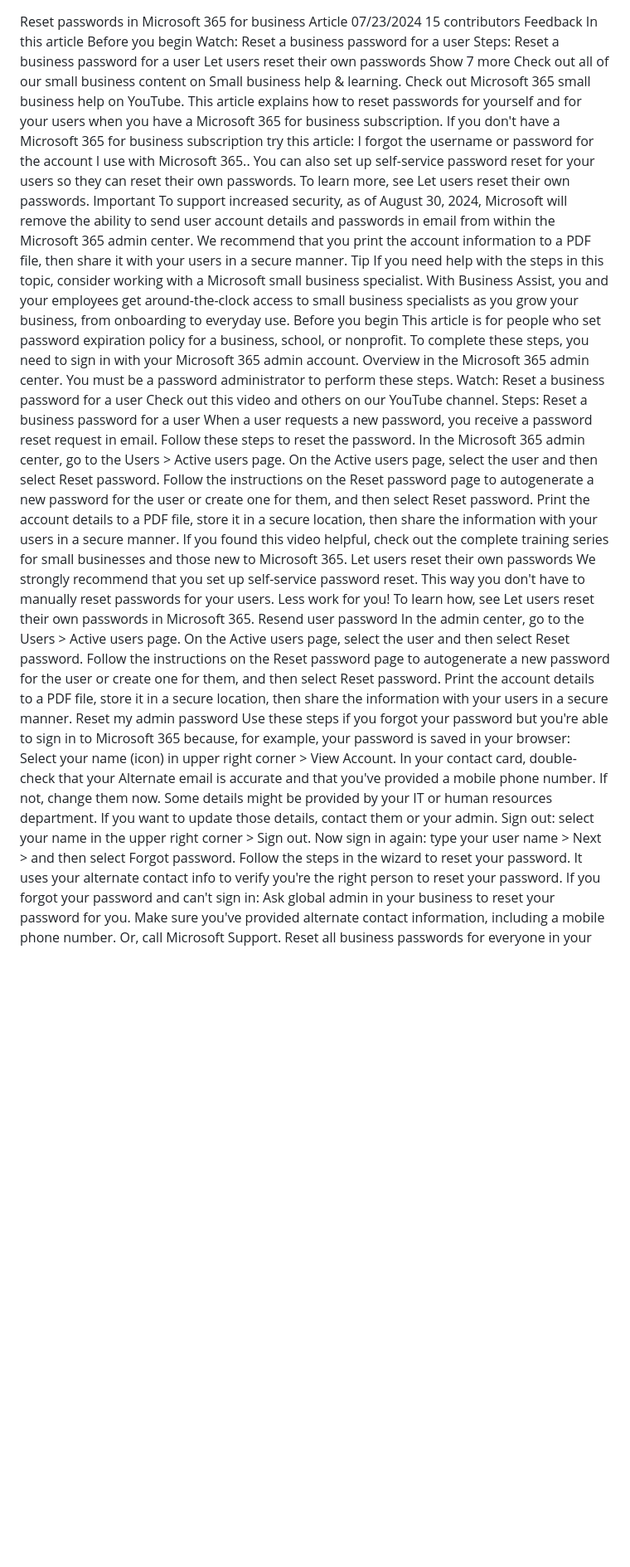
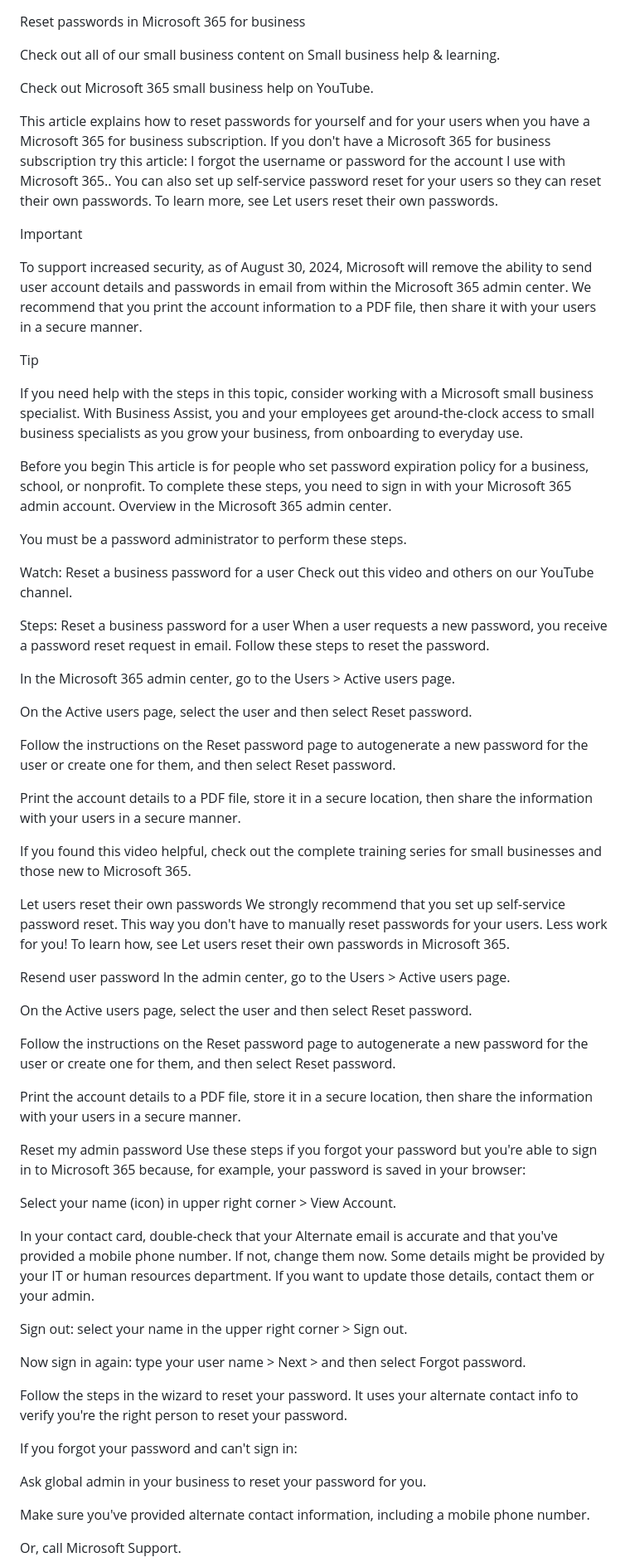
Before and after one commit to czetino/czetino.github.io, a Markdown page: README.md, the part around the change printed below. Shown: that part at 83% size. Rendered like a GitHub page; blank space fills up the shorter version.

```diff
--- a/README.md
+++ b/README.md
@@ -1,50 +1,73 @@
 Reset passwords in Microsoft 365 for business
-Article
-07/23/2024
-15 contributors
-Feedback
-In this article
-Before you begin
-Watch: Reset a business password for a user
-Steps: Reset a business password for a user
-Let users reset their own passwords
-Show 7 more
+
 Check out all of our small business content on Small business help & learning.
+
 Check out Microsoft 365 small business help on YouTube.
+
 This article explains how to reset passwords for yourself and for your users when you have a Microsoft 365 for business subscription. If you don't have a Microsoft 365 for business subscription try this article: I forgot the username or password for the account I use with Microsoft 365.. You can also set up self-service password reset for your users so they can reset their own passwords. To learn more, see Let users reset their own passwords.
-Important
+
+ Important
+
 To support increased security, as of August 30, 2024, Microsoft will remove the ability to send user account details and passwords in email from within the Microsoft 365 admin center. We recommend that you print the account information to a PDF file, then share it with your users in a secure manner.
-Tip
+
+ Tip
+
 If you need help with the steps in this topic, consider working with a Microsoft small business specialist. With Business Assist, you and your employees get around-the-clock access to small business specialists as you grow your business, from onboarding to everyday use.
+
 Before you begin
 This article is for people who set password expiration policy for a business, school, or nonprofit. To complete these steps, you need to sign in with your Microsoft 365 admin account. Overview in the Microsoft 365 admin center.
+
 You must be a password administrator to perform these steps.
+
 Watch: Reset a business password for a user
 Check out this video and others on our YouTube channel.
+
+
 Steps: Reset a business password for a user
 When a user requests a new password, you receive a password reset request in email. Follow these steps to reset the password.
+
 In the Microsoft 365 admin center, go to the Users > Active users page.
+
 On the Active users page, select the user and then select Reset password.
+
 Follow the instructions on the Reset password page to autogenerate a new password for the user or create one for them, and then select Reset password.
+
 Print the account details to a PDF file, store it in a secure location, then share the information with your users in a secure manner.
+
 If you found this video helpful, check out the complete training series for small businesses and those new to Microsoft 365.
+
 Let users reset their own passwords
 We strongly recommend that you set up self-service password reset. This way you don't have to manually reset passwords for your users. Less work for you! To learn how, see Let users reset their own passwords in Microsoft 365.
+
 Resend user password
 In the admin center, go to the Users > Active users page.
+
 On the Active users page, select the user and then select Reset password.
+
 Follow the instructions on the Reset password page to autogenerate a new password for the user or create one for them, and then select Reset password.
+
 Print the account details to a PDF file, store it in a secure location, then share the information with your users in a secure manner.
+
 Reset my admin password
 Use these steps if you forgot your password but you're able to sign in to Microsoft 365 because, for example, your password is saved in your browser:
+
 Select your name (icon) in upper right corner > View Account.
+
 In your contact card, double-check that your Alternate email is accurate and that you've provided a mobile phone number. If not, change them now. Some details might be provided by your IT or human resources department. If you want to update those details, contact them or your admin.
+
 Sign out: select your name in the upper right corner > Sign out.
+
 Now sign in again: type your user name > Next > and then select Forgot password.
+
 Follow the steps in the wizard to reset your password. It uses your alternate contact info to verify you're the right person to reset your password.
+
 If you forgot your password and can't sign in:
+
 Ask global admin in your business to reset your password for you.
+
 Make sure you've provided alternate contact information, including a mobile phone number.
+
 Or, call Microsoft Support.
+
 Reset all business passwords for everyone in your organization at the same time
 These steps work for a business with tens of users. If you have hundreds or thousands of users, see the next section on resetting passwords in bulk (maximum 40 users at a time).
```
Also changed, not shown: other parts of README.md (+8 -14 lines).
